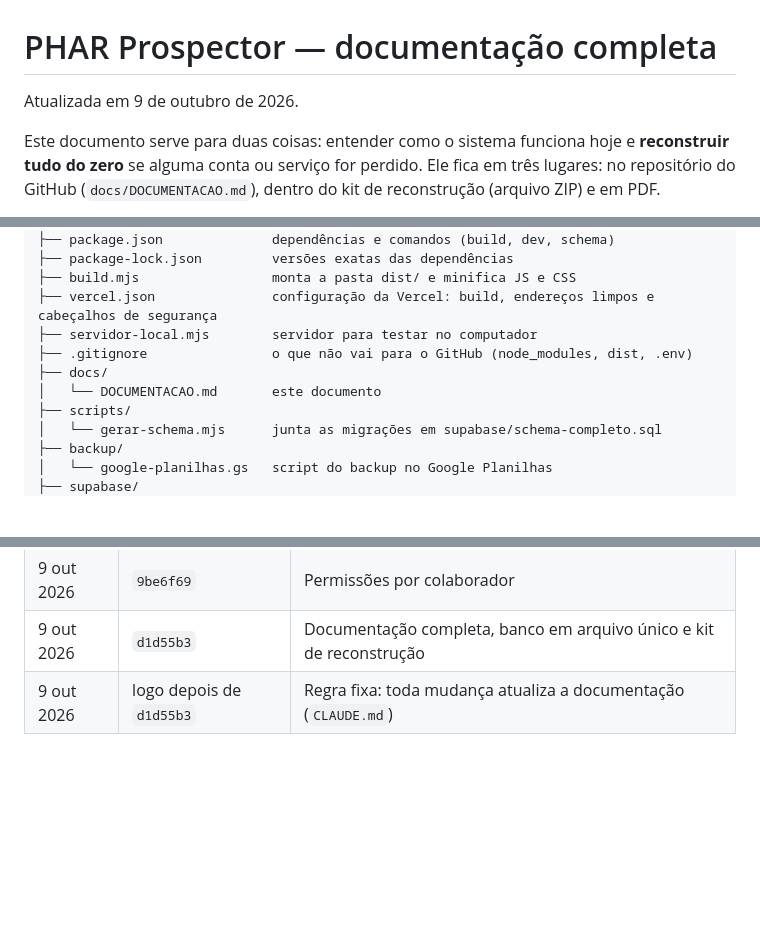
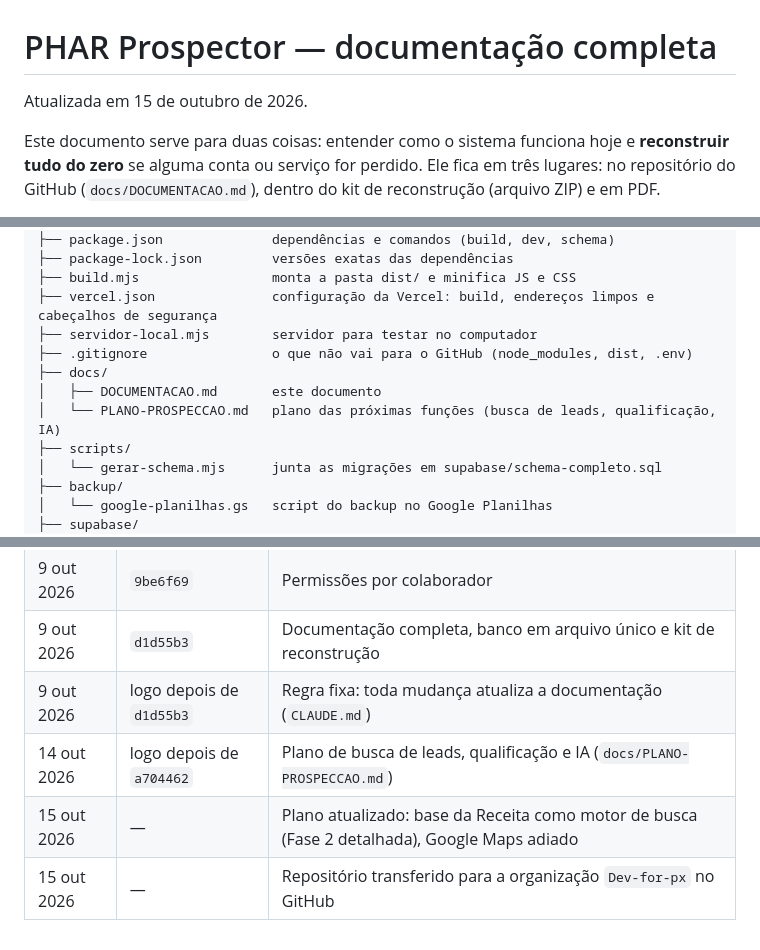
Before and after one commit to Dev-for-px/phar-prospector, a Markdown page: docs/DOCUMENTACAO.md, 3 parts joined by grey strips. GitHub-like rendering; blank space fills up the shorter version.

```diff
--- a/docs/DOCUMENTACAO.md
+++ b/docs/DOCUMENTACAO.md
@@ -1,6 +1,6 @@
 # PHAR Prospector — documentação completa
 
-Atualizada em 9 de outubro de 2026.
+Atualizada em 15 de outubro de 2026.
 
 Este documento serve para duas coisas: entender como o sistema funciona hoje e **reconstruir tudo do zero** se alguma conta ou serviço for perdido. Ele fica em três lugares: no repositório do GitHub (`docs/DOCUMENTACAO.md`), dentro do kit de reconstrução (arquivo ZIP) e em PDF.
 
@@ -140,7 +140,8 @@ phar-prospector/
 ├── servidor-local.mjs        servidor para testar no computador
 ├── .gitignore                o que não vai para o GitHub (node_modules, dist, .env)
 ├── docs/
-│   └── DOCUMENTACAO.md       este documento
+│   ├── DOCUMENTACAO.md       este documento
+│   └── PLANO-PROSPECCAO.md   plano das próximas funções (busca de leads, qualificação, IA)
 ├── scripts/
 │   └── gerar-schema.mjs      junta as migrações em supabase/schema-completo.sql
 ├── backup/
@@ -512,3 +515,6 @@ Fontes: [Supabase, Production Checklist](https://supabase.com/docs/guides/deploy
 | 9 out 2026 | `9be6f69` | Permissões por colaborador |
 | 9 out 2026 | `d1d55b3` | Documentação completa, banco em arquivo único e kit de reconstrução |
 | 9 out 2026 | logo depois de `d1d55b3` | Regra fixa: toda mudança atualiza a documentação (`CLAUDE.md`) |
+| 14 out 2026 | logo depois de `a704462` | Plano de busca de leads, qualificação e IA (`docs/PLANO-PROSPECCAO.md`) |
+| 15 out 2026 | — | Plano atualizado: base da Receita como motor de busca (Fase 2 detalhada), Google Maps adiado |
+| 15 out 2026 | — | Repositório transferido para a organização `Dev-for-px` no GitHub |
```
Also changed, not shown: other parts of docs/DOCUMENTACAO.md (+5 -3 lines), docs/PLANO-PROSPECCAO.md (added, +237 -0 lines).
